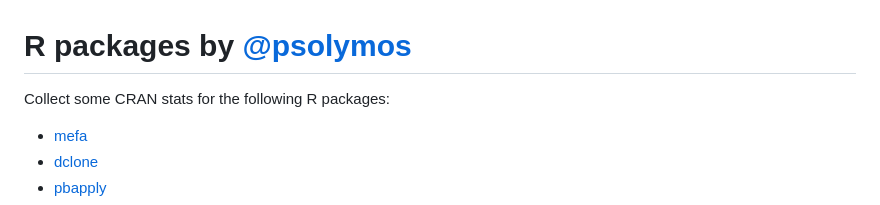
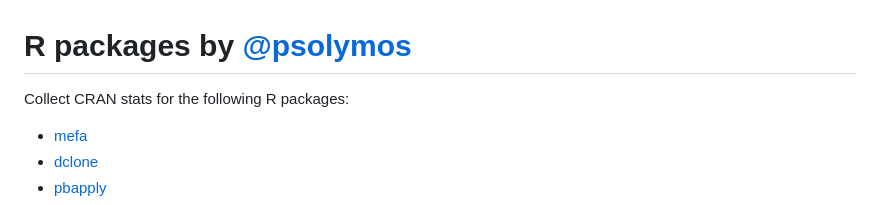
Before and after one commit to psolymos/packages, a Markdown page: README.md, the part around the change. Drawn GitHub-style.

```diff
--- a/README.md
+++ b/README.md
@@ -1,6 +1,6 @@
 # R packages by [@psolymos](https://github.com/psolymos/)
 
-Collect some CRAN stats for the following R packages:
+Collect CRAN stats for the following R packages:
 
 - [mefa](#mefa)
 - [dclone](#dclone)
```
